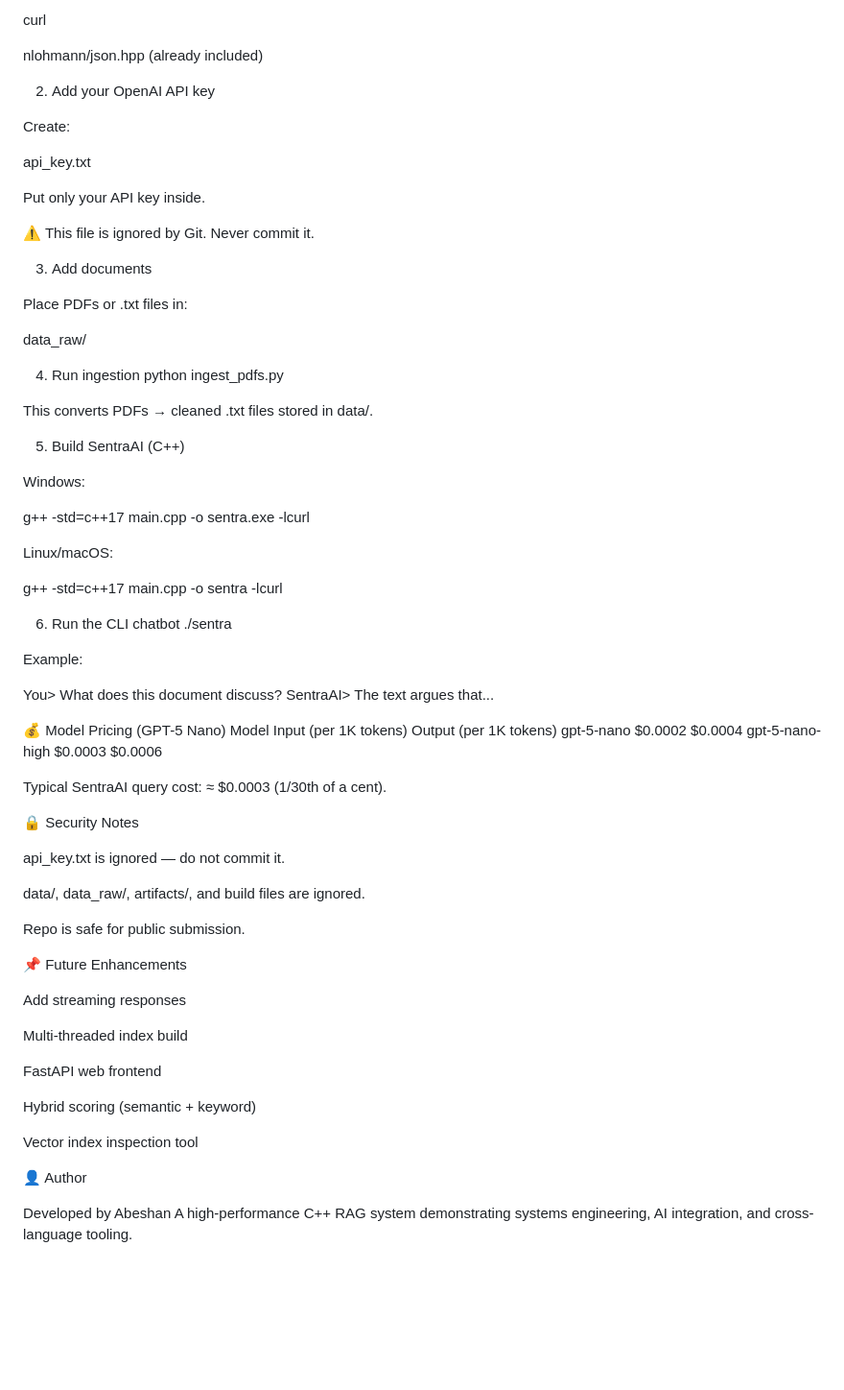
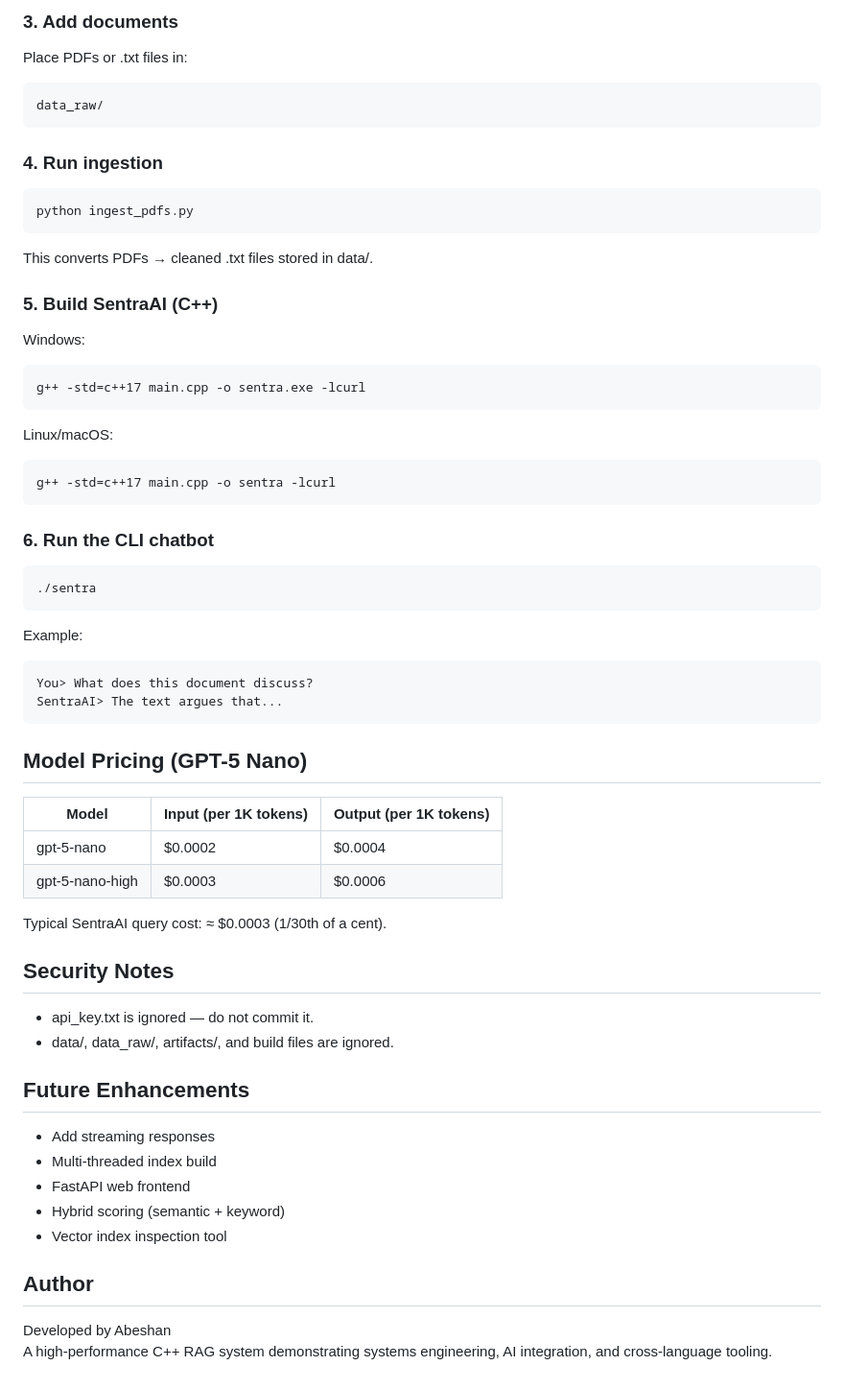
Before and after one commit to Abeshan-Design/SentraAI, a Markdown page: README.md, the part around one of its changes. Shown at 96% size. GitHub-like rendering; blank space fills up the shorter version.

````diff
--- a/README.md
+++ b/README.md
@@ -94,79 +76,56 @@ g++ (C++17 or later)
 
-curl
+### 3. Add documents
+Place PDFs or .txt files in:
+```
+data_raw/
+```
 
-nlohmann/json.hpp (already included)
-
-2. Add your OpenAI API key
-
-Create:
-
-api_key.txt
-
-
-Put only your API key inside.
-
-⚠️ This file is ignored by Git. Never commit it.
-
-3. Add documents
-
-Place PDFs or .txt files in:
-
-data_raw/
-
-4. Run ingestion
+### 4. Run ingestion
+```
 python ingest_pdfs.py
-
-
+```
 This converts PDFs → cleaned .txt files stored in data/.
 
-5. Build SentraAI (C++)
-
+### 5. Build SentraAI (C++)
 Windows:
-
+```
 g++ -std=c++17 main.cpp -o sentra.exe -lcurl
-
+```
 
 Linux/macOS:
+```
+g++ -std=c++17 main.cpp -o sentra -lcurl
+```
 
-g++ -std=c++17 main.cpp -o sentra -lcurl
-
-6. Run the CLI chatbot
+### 6. Run the CLI chatbot
+```
 ./sentra
-
-
+```
 Example:
-
+```
 You> What does this document discuss?
 SentraAI> The text argues that...
+```
 
-💰 Model Pricing (GPT-5 Nano)
-Model	Input (per 1K tokens)	Output (per 1K tokens)
-gpt-5-nano	$0.0002	$0.0004
-gpt-5-nano-high	$0.0003	$0.0006
+## Model Pricing (GPT-5 Nano)
+| Model              | Input (per 1K tokens) | Output (per 1K tokens) |
+|--------------------|------------------------|--------------------------|
+| gpt-5-nano         | $0.0002                | $0.0004                  |
+| gpt-5-nano-high    | $0.0003                | $0.0006                  |
 
 Typical SentraAI query cost: ≈ $0.0003 (1/30th of a cent).
 
-🔒 Security Notes
+## Security Notes
+- api_key.txt is ignored — do not commit it.
+- data/, data_raw/, artifacts/, and build files are ignored.
 
-api_key.txt is ignored — do not commit it.
+## Future Enhancements
+- Add streaming responses
+- Multi-threaded index build
+- FastAPI web frontend
+- Hybrid scoring (semantic + keyword)
+- Vector index inspection tool
 
-data/, data_raw/, artifacts/, and build files are ignored.
-
-Repo is safe for public submission.
-
-📌 Future Enhancements
-
-Add streaming responses
-
-Multi-threaded index build
-
-FastAPI web frontend
-
-Hybrid scoring (semantic + keyword)
-
-Vector index inspection tool
-
-👤 Author
-
+## Author
 Developed by Abeshan
 A high-performance C++ RAG system demonstrating systems engineering, AI integration, and cross-language tooling.
````
Also changed, not shown: other parts of README.md (+35 -53 lines).
